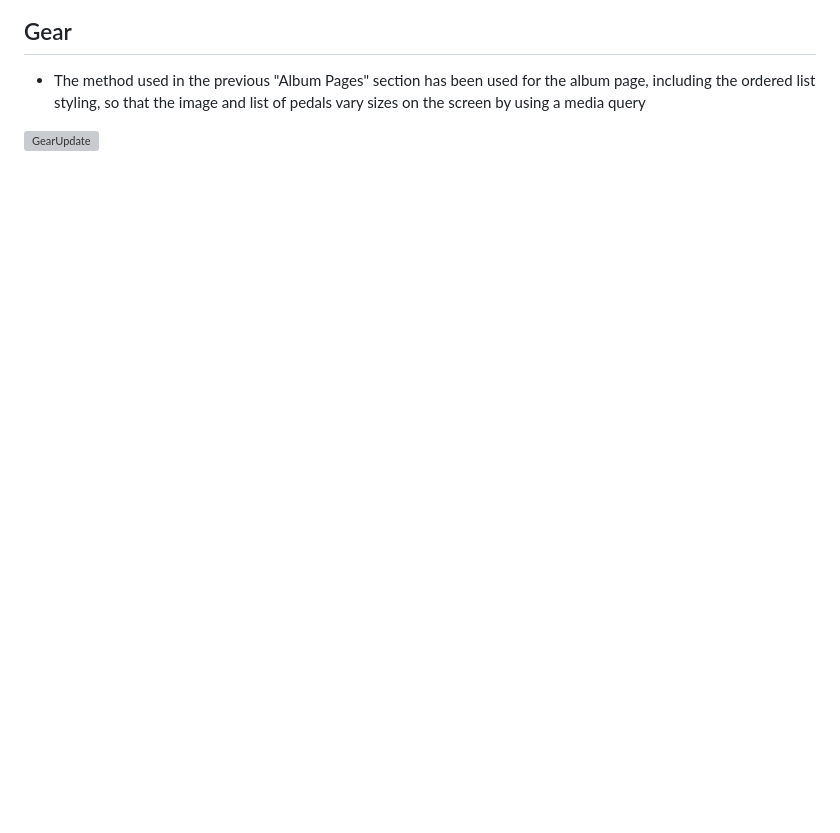
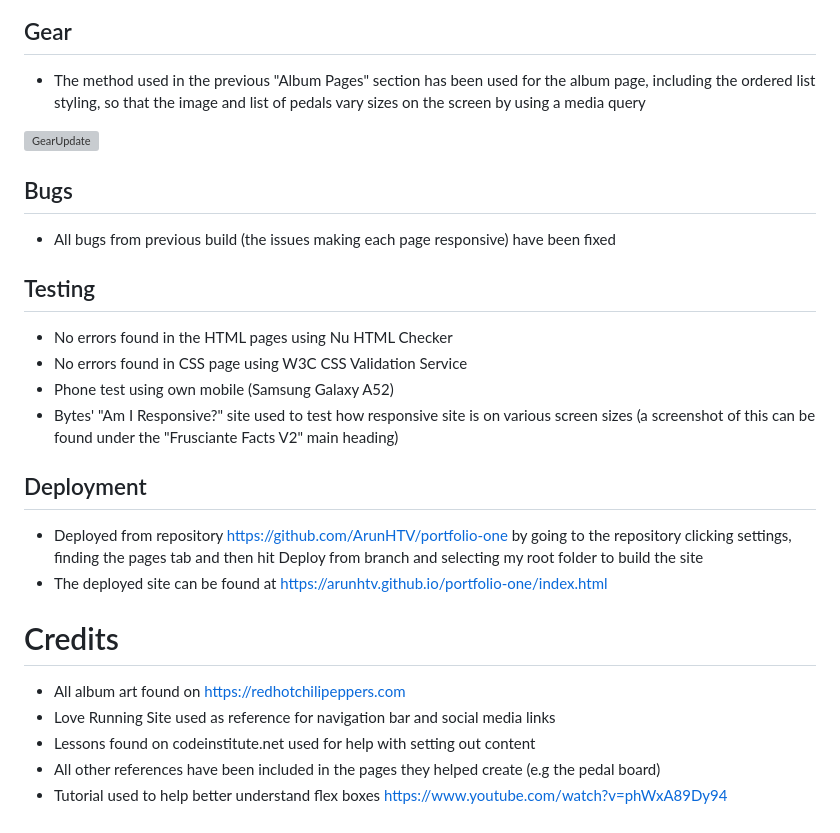
Before and after one commit to ArunHTV/portfolio-one, a Markdown page: readme.md, the part around the change. GitHub-like rendering; blank space fills up the shorter version; grey boxes are pictures that could not be loaded.

Commit message:
commiting again as read me not saved

```diff
--- a/readme.md
+++ b/readme.md
@@ -124,3 +124,27 @@ The following is an update to my initial markdown, chronicling how the site has
 -  The method used in the previous "Album Pages" section has been used for the album page, including the ordered list styling, so that the image and list of pedals vary sizes on the screen by using a media query
 
 ![GearUpdate](https://github.com/ArunHTV/portfolio-one/blob/main/markdown-images/gearupdate.png?raw=true)
+
+## Bugs
+
+- All bugs from previous build (the issues making each page responsive) have been fixed
+
+## Testing
+
+- No errors found in the HTML pages using Nu HTML Checker
+- No errors found in CSS page using W3C CSS Validation Service
+- Phone test using own mobile (Samsung Galaxy A52)
+- Bytes' "Am I Responsive?" site used to test how responsive site is on various screen sizes (a screenshot of this can be found under the "Frusciante Facts V2" main heading)
+
+## Deployment
+
+- Deployed from repository https://github.com/ArunHTV/portfolio-one by going to the repository clicking settings, finding the pages tab and then hit Deploy from branch and selecting my root folder to build the site
+- The deployed site can be found at https://arunhtv.github.io/portfolio-one/index.html
+
+# Credits
+
+- All album art found on  https://redhotchilipeppers.com
+- Love Running Site used as reference for navigation bar and social media links
+- Lessons found on codeinstitute.net used for help with setting out content
+- All other references have been included in the pages they helped create (e.g the pedal board)
+- Tutorial used to help better understand flex boxes https://www.youtube.com/watch?v=phWxA89Dy94
```
